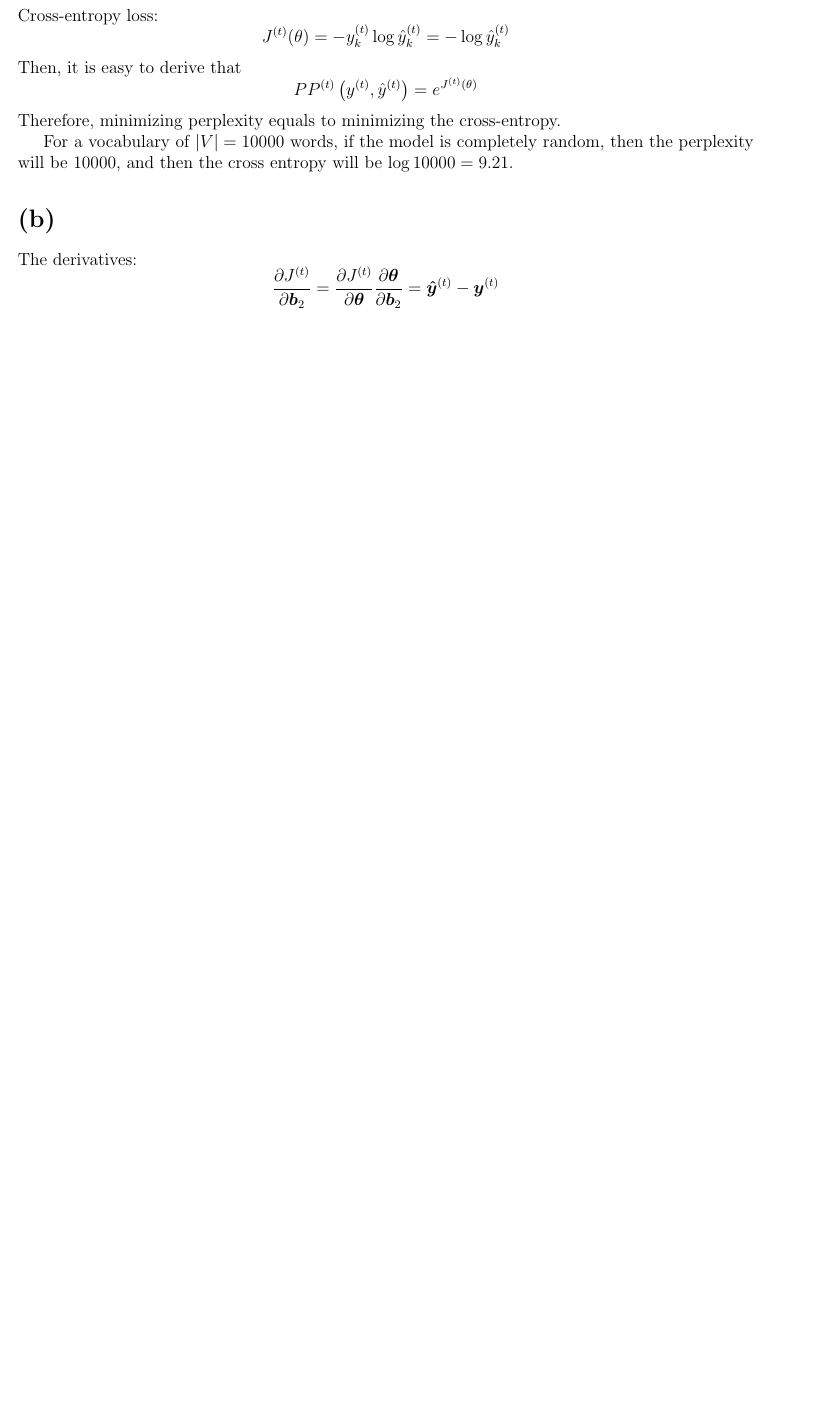
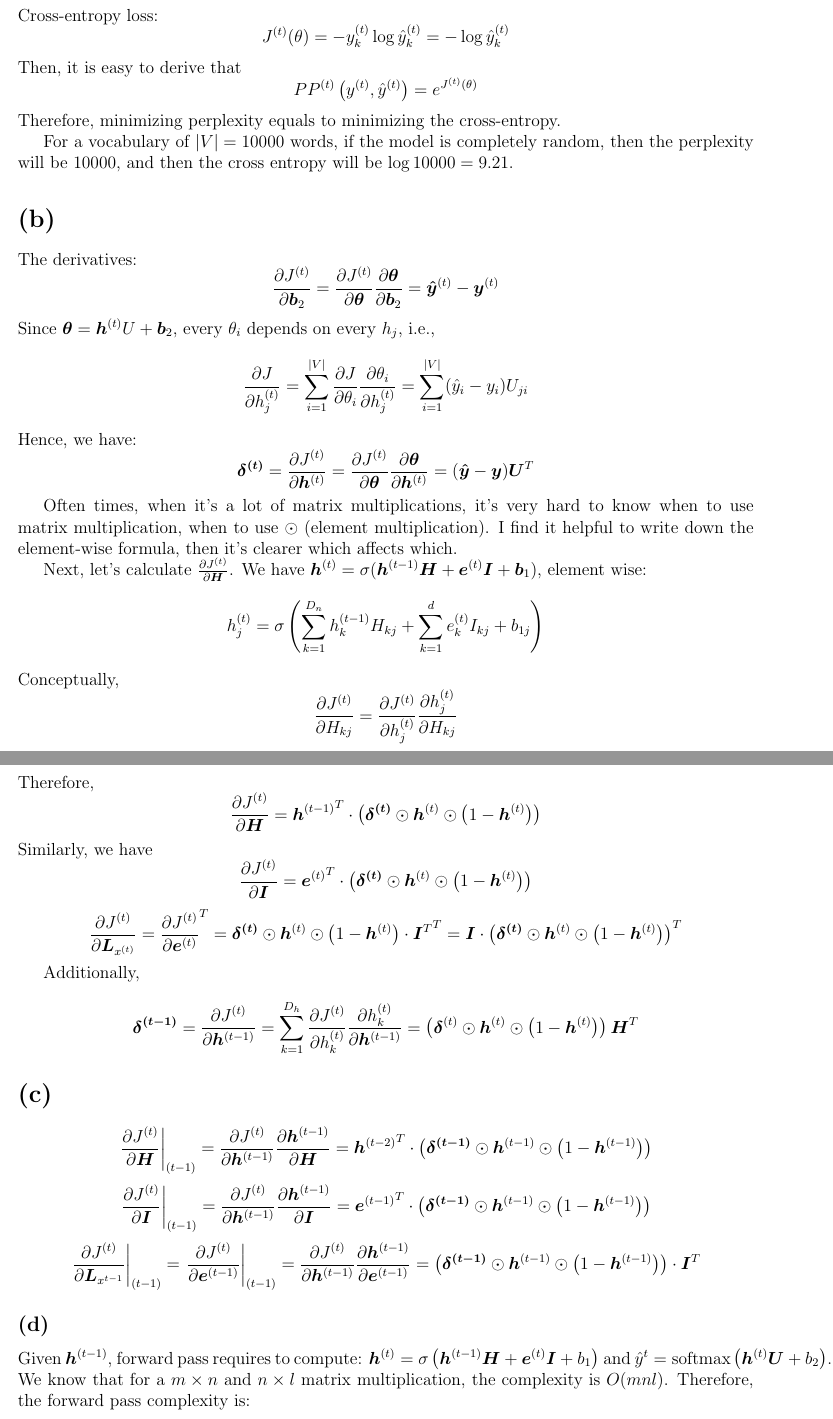
Before and after one commit to xinyutan/CS224n, a LaTeX problem sheet (solutions/hw2.tex): part of page 2 of 2 before the commit and two parts of pages 2 and 3 of 3 after it, the two joined at a grey line, cut so that both start at the same text, the shorter picture padded with empty space. Compiled offline with pdfLaTeX.

Commit message:
RNN for language modeling

```diff
--- a/solutions/hw2.tex
+++ b/solutions/hw2.tex
@@ -34,6 +34,7 @@
 
 \lstset{style=mystyle}
 \newcommand*{\myfont}{\fontfamily{<qcr>}\selectfont}
+\newcommand\at[2]{\left.#1\right|_{#2}}
 
 \begin{document}
 \title{CS224n HW2}
@@ -108,5 +109,54 @@ The derivatives:
 $$
 \frac{\partial J^{(t)}}{\partial \bm b_2} = \frac{\partial J^{(t)}}{\partial \bm \theta} \frac{\partial \bm \theta}{\partial \bm b_2} = \bm {\hat y}^{(t)} - \bm y^{(t)}
 $$
+Since $\bm \theta = \bm h^{(t)} U + \bm b_2$, every $\theta_i$ depends on every $h_j$, i.e.,
+$$
+\frac{\partial J}{\partial h_j^{(t)}} = \sum_{i=1}^{|V|} \frac{\partial J}{\partial \theta_i} \frac{\partial \theta_i}{\partial h_j^{(t)}} = \sum_{i=1}^{|V|} (\hat y_i - y_i) U_{ji}
+$$
+Hence, we have:
+$$
+\bm {\delta ^{(t)}} = \frac{\partial J^{(t)}}{\partial \bm h^{(t)}} =  \frac{\partial J^{(t)}}{\partial \bm \theta} \frac{\partial \bm \theta}{\partial \bm h^{(t)}} = (\bm {\hat y} - \bm y) \bm U^{T}
+$$
 
+Often times, when it's a lot of matrix multiplications, it's very hard to know when to use matrix multiplication, when to use $\odot$ (element multiplication). I find it helpful to write down the element-wise formula, then it's clearer which affects which.
 
+Next, let's calculate $\frac{\partial J^{(t)}}{\partial \bm H}$. We have $\bm h^{(t)} = \sigma (\bm h^{(t-1)} \bm H + \bm e^{(t)} \bm I + \bm b_1)$, element wise:
+$$
+h_j^{(t)} = \sigma \left(  \sum_{k=1}^{D_n} h_k^{(t-1)} H_{kj} + \sum_{k=1}^{d} e_k^{(t)} I_{kj} + b_{1j}\right)
+$$
+Conceptually,
+$$
+\frac{\partial J^{(t)}}{\partial H_{kj}} = \frac{\partial J^{(t)}}{\partial h_j^{(t)}} \frac{\partial h_j^{(t)}}{\partial H_{kj}}
+$$
+Therefore,
+$$
+\frac{\partial J^{(t)}}{\partial \bm H} = {\bm h^{(t-1)}}^T \cdot \left (\bm {\delta ^{(t)}} \odot \bm h^{(t)} \odot \left (1- \bm h^{(t)} \right) \right )
+$$
+Similarly, we have
+$$
+\frac{\partial J^{(t)}}{\partial \bm I} = {\bm e^{(t)}}^T \cdot \left (\bm {\delta ^{(t)}} \odot \bm h^{(t)} \odot \left (1- \bm h^{(t)} \right) \right )
+$$
+$$
+\frac{\partial J^{(t)}}{\partial \bm L_{x^{(t)}}} ={ \frac{\partial J^{(t)}}{\partial \bm e^{(t)}} }^T={ \bm {\delta ^{(t)}} \odot \bm h^{(t)} \odot \left (1- \bm h^{(t)} \right ) \cdot \bm I^T}^T = \bm I \cdot \left (\bm {\delta ^{(t)}} \odot \bm h^{(t)} \odot \left (1- \bm h^{(t)} \right ) \right)^T
+$$
+
+Additionally,
+$$
+\bm {\delta ^{(t-1)}} = \frac{\partial J^{(t)}}{\partial \bm h^{(t-1)}} =  \sum_{k=1}^{D_h} \frac{\partial J^{(t)}}{\partial h_k^{(t)}} \frac{\partial h_k^{(t)}}{\partial \bm h^{(t-1)}} = \left(\bm \delta^{(t)}  \odot \bm h^{(t)} \odot \left (1- \bm h^{(t)} \right) \right) \bm H^T
+$$
+
+\section*{(c)}
+%-----1-----
+$$\at{\frac{\partial J^{(t)}}{\partial \bm H}}{(t-1)} = \frac{\partial J^{(t)}}{\partial \bm h^{(t-1)}} \frac{\partial \bm h^{(t-1)}}{\partial \bm H} = {\bm h^{(t-2)}}^T \cdot \left (\bm {\delta ^{(t-1)}} \odot \bm h^{(t-1)} \odot \left (1- \bm h^{(t-1)} \right) \right )$$
+%-----2-----
+$$
+\at{\frac{\partial J^{(t)}}{\partial \bm I}}{(t-1)} = \frac{\partial J^{(t)}}{\partial \bm h^{(t-1)}} \frac{\partial \bm h^{(t-1)}}{\partial \bm I} = {\bm e^{(t-1)}}^T \cdot \left (\bm {\delta ^{(t-1)}} \odot \bm h^{(t-1)} \odot \left (1- \bm h^{(t-1)} \right) \right)
+$$
+%-----3-----
+$$
+\at{\frac{\partial J^{(t)}}{\partial \bm L_{x^{t-1}}}}{(t-1)} = \at{\frac{\partial J^{(t)}}{\partial \bm e^{(t-1)}}}{(t-1)} = \frac{\partial J^{(t)}}{\partial \bm h^{(t-1)}} \frac{\partial \bm h^{(t-1)}}{\partial \bm e^{(t-1)}} = \left (\bm {\delta ^{(t-1)}} \odot \bm h^{(t-1)} \odot \left (1- \bm h^{(t-1)} \right) \right) \cdot \bm I^T
+$$
+
+\subsection*{(d)}
+
+Given $\bm h^{(t-1)}$, forward pass requires to compute: $\bm h^{(t)} = \sigma \left (\bm h^{(t-1)} \bm H + \bm e^{(t)} \bm I  + b_1\right )$ and $\hat y^{t} = \text{softmax} \left(\bm h^{(t)} \bm U + b_2 \right)$. We know that for a $m\times n$ and $n \times l$ matrix multiplication, the complexity is $O(mnl)$. Therefore, the forward pass complexity is:
```
Also changed, not shown: solutions/hw2.pdf, solutions/hw2.tex (9 more changed lines), 3 other files.
